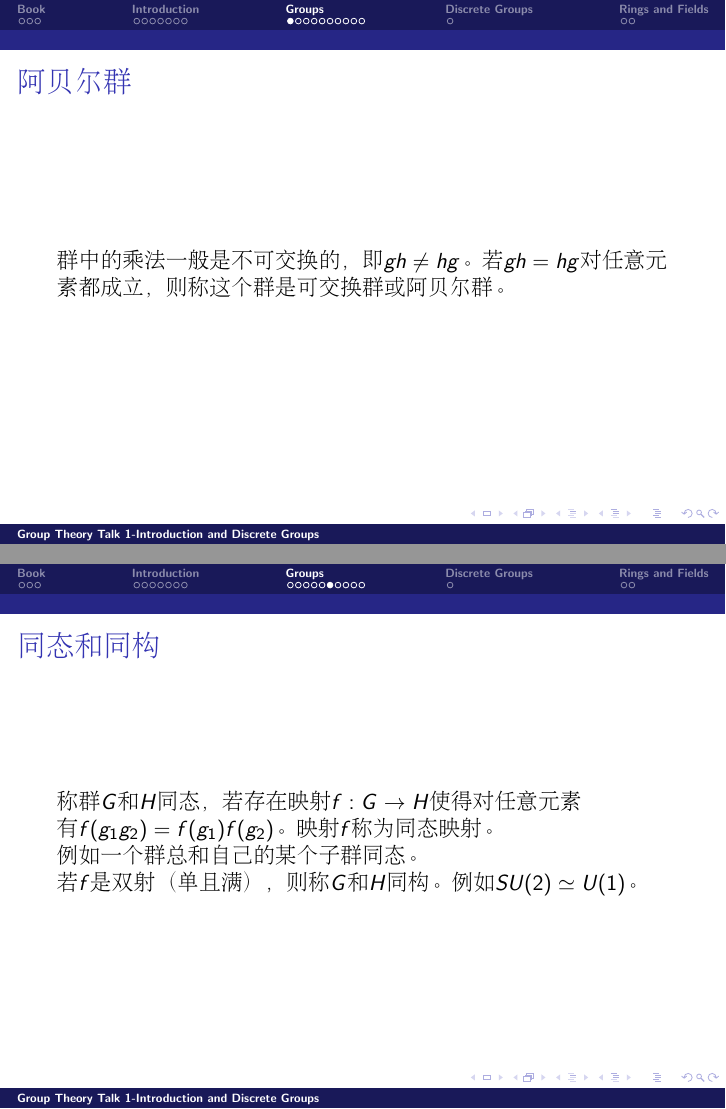
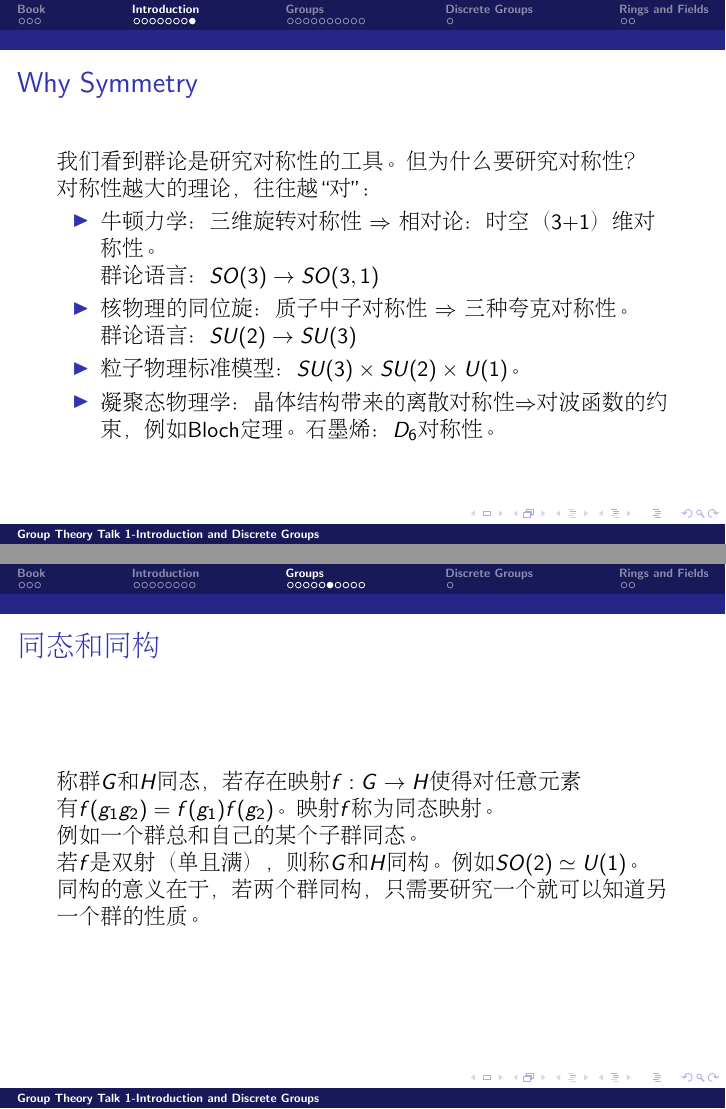
Before and after one commit to Probfia/Notes, LaTeX slides (groups/seminar_lec/talk1.tex): pages 12 and 17 of 24 before the commit and pages 12 and 18 of 25 after it, joined at a grey line. Compiled offline with pdfLaTeX.

Commit message:
correct some erroe

```diff
--- a/groups/seminar_lec/talk1.tex
+++ b/groups/seminar_lec/talk1.tex
@@ -190,6 +190,26 @@ $$D_\infty = \{I,r,R(\theta) \ for \ \theta \in [0^\circ, 360^\circ)\}$$
 \ech
 \end{frame}
 
+\begin{frame}
+\frametitle{\bch Why Symmetry \ech}
+\bch
+我们看到群论是研究对称性的工具。但为什么要研究对称性？
+\par
+对称性越大的理论，往往越“对”：
+\begin{itemize}
+\item 牛顿力学：三维旋转对称性 $\Rightarrow$ 相对论：时空（3+1）维对称性。
+\par
+群论语言：$SO(3) \to SO(3,1)$
+\item 核物理的同位旋：质子中子对称性 $\Rightarrow$ 三种夸克对称性。
+\par
+群论语言：$SU(2) \to SU(3)$
+\item 粒子物理标准模型：$SU(3) \times SU(2) \times U(1)$。
+\item 凝聚态物理学：晶体结构带来的离散对称性$\Rightarrow$对波函数的约束，例如Bloch定理。石墨烯：$D_6$对称性。
+\end{itemize}
+
+\ech
+\end{frame}
+
 \section{Groups}
 \begin{frame}
 \frametitle{\bch 阿贝尔群 \ech}
@@ -257,7 +277,9 @@ $$ (f_1,g_1) (f_2,g_2) = (f_1 f_2,g_1g_2)$$
 \par
 例如一个群总和自己的某个子群同态。
 \par
-若$f$是双射（单且满），则称$G$和$H$同构。例如$SU(2) \simeq U(1)$。
+若$f$是双射（单且满），则称$G$和$H$同构。例如$SO(2) \simeq U(1)$。
+\par
+同构的意义在于，若两个群同构，只需要研究一个就可以知道另一个群的性质。
 
 
 \ech
```
Also changed, not shown: groups/seminar_lec/talk1.tex (2 more changed lines), 5 other files.
